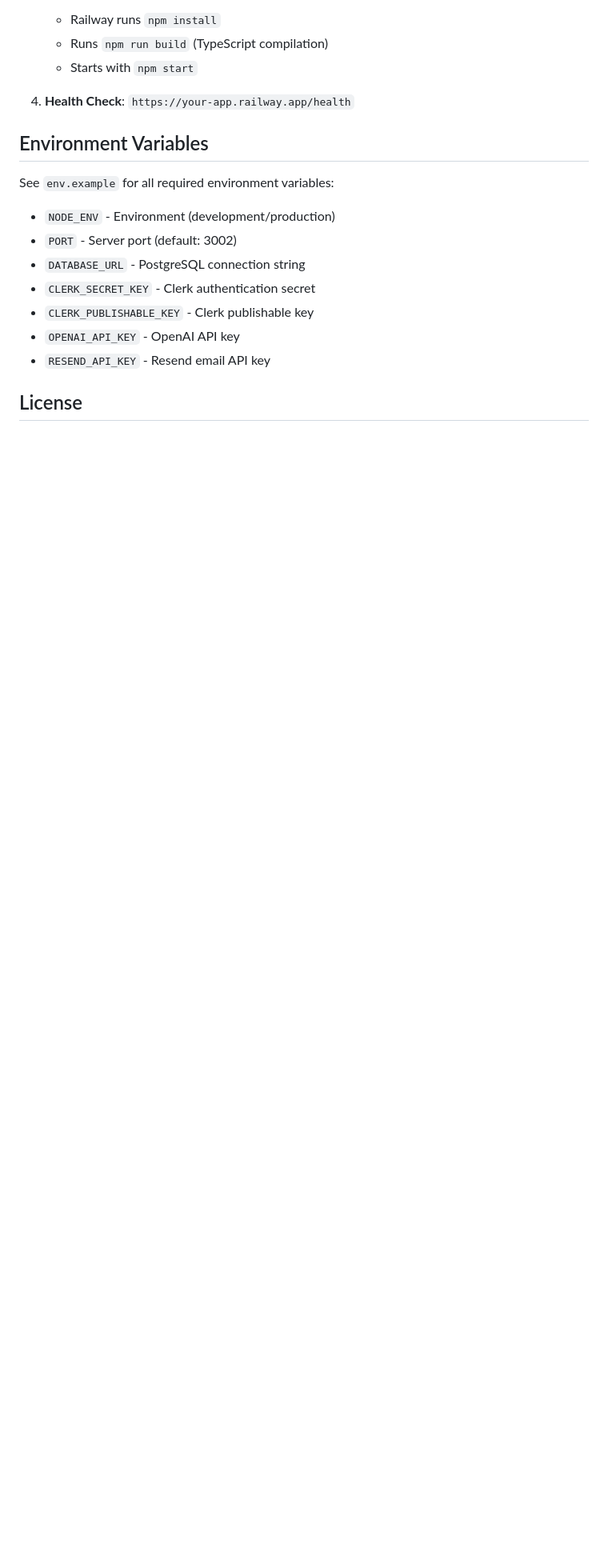
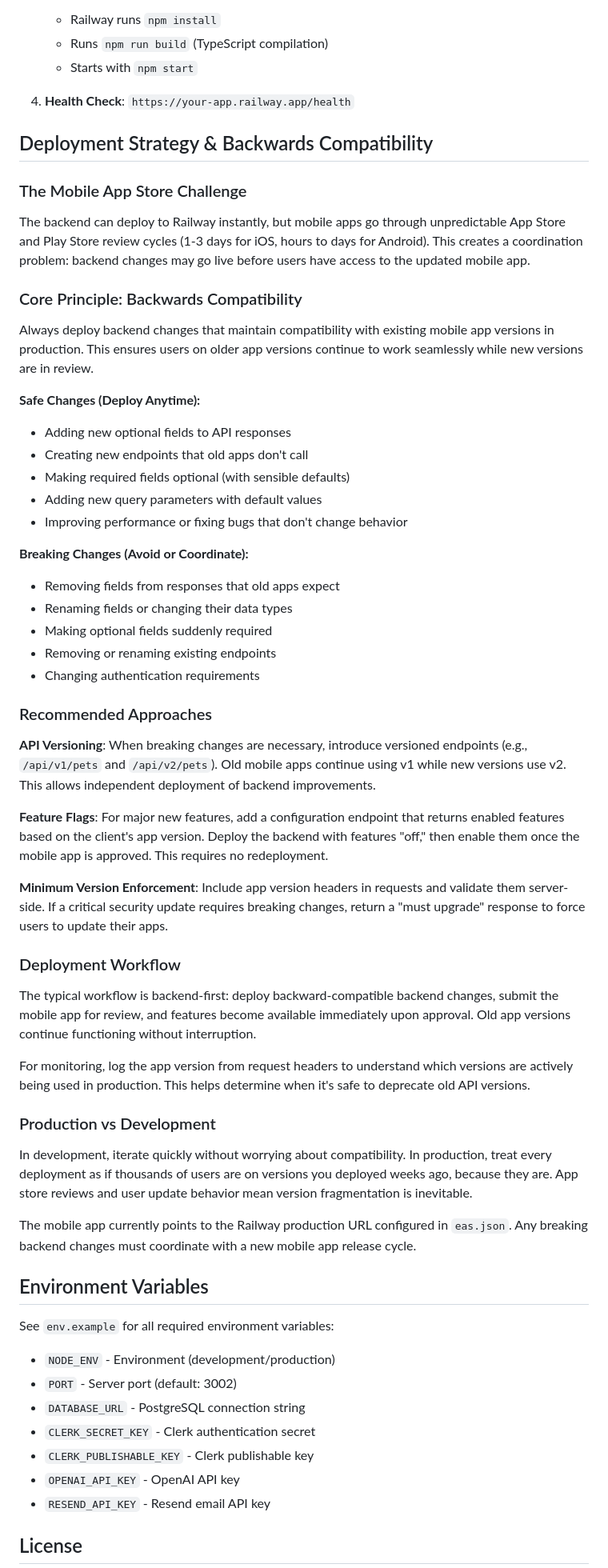
Before and after one commit to alex-wey/Spoodle, a Markdown page: backend-mobile/README.md, the part around the change. Shown: that part at 80% size. Rendered like a GitHub page; blank space fills up the shorter version.

Commit message:
Update README on backwards compatability

```diff
--- a/backend-mobile/README.md
+++ b/backend-mobile/README.md
@@ -210,6 +210,50 @@ This backend is configured for Railway deployment:
 
 4. **Health Check**: `https://your-app.railway.app/health`
 
+## Deployment Strategy & Backwards Compatibility
+
+### The Mobile App Store Challenge
+
+The backend can deploy to Railway instantly, but mobile apps go through unpredictable App Store and Play Store review cycles (1-3 days for iOS, hours to days for Android). This creates a coordination problem: backend changes may go live before users have access to the updated mobile app.
+
+### Core Principle: Backwards Compatibility
+
+Always deploy backend changes that maintain compatibility with existing mobile app versions in production. This ensures users on older app versions continue to work seamlessly while new versions are in review.
+
+**Safe Changes (Deploy Anytime):**
+- Adding new optional fields to API responses
+- Creating new endpoints that old apps don't call
+- Making required fields optional (with sensible defaults)
+- Adding new query parameters with default values
+- Improving performance or fixing bugs that don't change behavior
+
+**Breaking Changes (Avoid or Coordinate):**
+- Removing fields from responses that old apps expect
+- Renaming fields or changing their data types
+- Making optional fields suddenly required
+- Removing or renaming existing endpoints
+- Changing authentication requirements
+
+### Recommended Approaches
+
+**API Versioning**: When breaking changes are necessary, introduce versioned endpoints (e.g., `/api/v1/pets` and `/api/v2/pets`). Old mobile apps continue using v1 while new versions use v2. This allows independent deployment of backend improvements.
+
+**Feature Flags**: For major new features, add a configuration endpoint that returns enabled features based on the client's app version. Deploy the backend with features "off," then enable them once the mobile app is approved. This requires no redeployment.
+
+**Minimum Version Enforcement**: Include app version headers in requests and validate them server-side. If a critical security update requires breaking changes, return a "must upgrade" response to force users to update their apps.
+
+### Deployment Workflow
+
+The typical workflow is backend-first: deploy backward-compatible backend changes, submit the mobile app for review, and features become available immediately upon approval. Old app versions continue functioning without interruption.
+
+For monitoring, log the app version from request headers to understand which versions are actively being used in production. This helps determine when it's safe to deprecate old API versions.
+
+### Production vs Development
+
+In development, iterate quickly without worrying about compatibility. In production, treat every deployment as if thousands of users are on versions you deployed weeks ago, because they are. App store reviews and user update behavior mean version fragmentation is inevitable.
+
+The mobile app currently points to the Railway production URL configured in `eas.json`. Any breaking backend changes must coordinate with a new mobile app release cycle.
+
 ## Environment Variables
 
 See `env.example` for all required environment variables:
```
